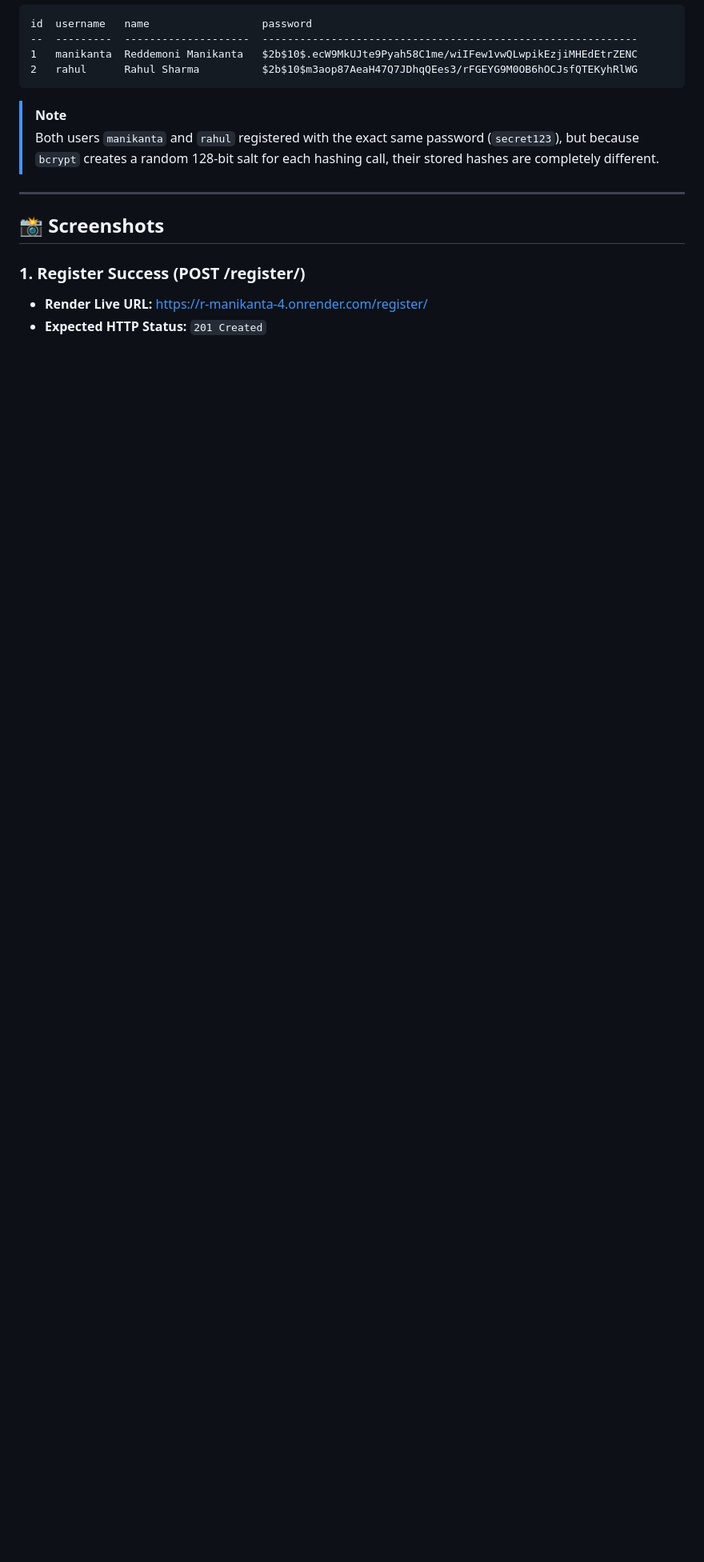
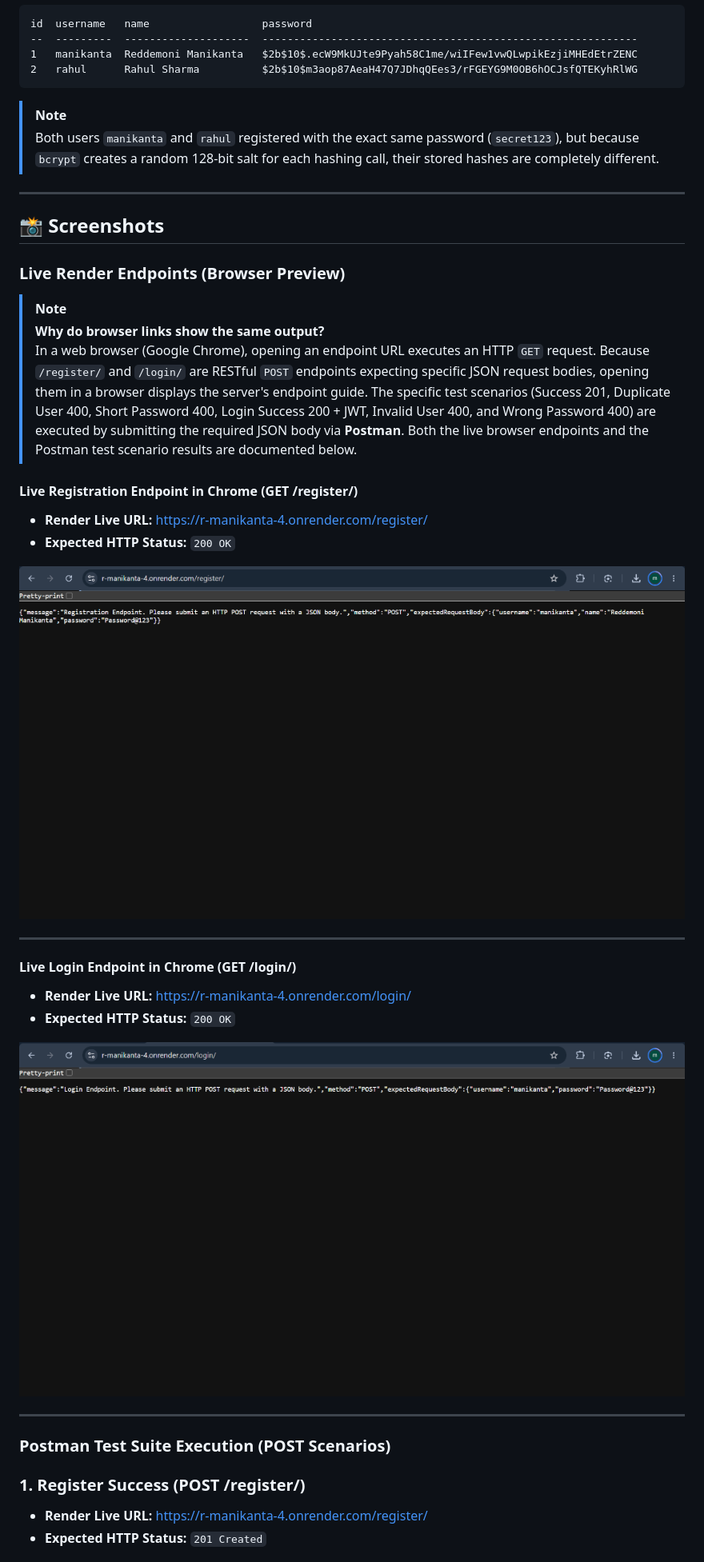
Before and after one commit to manikantareddemoni-glitch/R.Manikanta, a Markdown page: lab-04/README.md, the part around the change. Shown at 80% size. GitHub-like rendering; pictures changed too: lab-04/screenshots/live-login-endpoint.png (added), lab-04/screenshots/live-register-endpoint.png (added); blank space fills up the shorter version.

Commit message:
Add live browser preview screenshots for /register/ and /login/ to lab-04 README

```diff
--- a/lab-04/README.md
+++ b/lab-04/README.md
@@ -377,6 +377,30 @@ id  username   name                  password
 
 ## 📸 Screenshots
 
+### Live Render Endpoints (Browser Preview)
+
+> [!NOTE]
+> **Why do browser links show the same output?**
+> In a web browser (Google Chrome), opening an endpoint URL executes an HTTP `GET` request. Because `/register/` and `/login/` are RESTful `POST` endpoints expecting specific JSON request bodies, opening them in a browser displays the server's endpoint guide. The specific test scenarios (Success 201, Duplicate User 400, Short Password 400, Login Success 200 + JWT, Invalid User 400, and Wrong Password 400) are executed by submitting the required JSON body via **Postman**. Both the live browser endpoints and the Postman test scenario results are documented below.
+
+#### Live Registration Endpoint in Chrome (GET /register/)
+- **Render Live URL:** [https://r-manikanta-4.onrender.com/register/](https://r-manikanta-4.onrender.com/register/)
+- **Expected HTTP Status:** `200 OK`
+
+![Live Registration Endpoint](screenshots/live-register-endpoint.png)
+
+---
+
+#### Live Login Endpoint in Chrome (GET /login/)
+- **Render Live URL:** [https://r-manikanta-4.onrender.com/login/](https://r-manikanta-4.onrender.com/login/)
+- **Expected HTTP Status:** `200 OK`
+
+![Live Login Endpoint](screenshots/live-login-endpoint.png)
+
+---
+
+### Postman Test Suite Execution (POST Scenarios)
+
 ### 1. Register Success (POST /register/)
 - **Render Live URL:** [https://r-manikanta-4.onrender.com/register/](https://r-manikanta-4.onrender.com/register/)
 - **Expected HTTP Status:** `201 Created`
```
